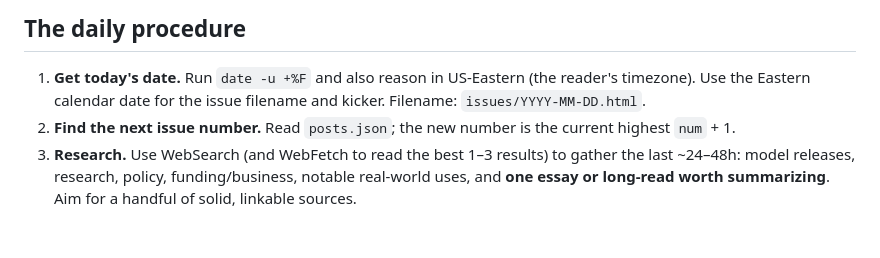
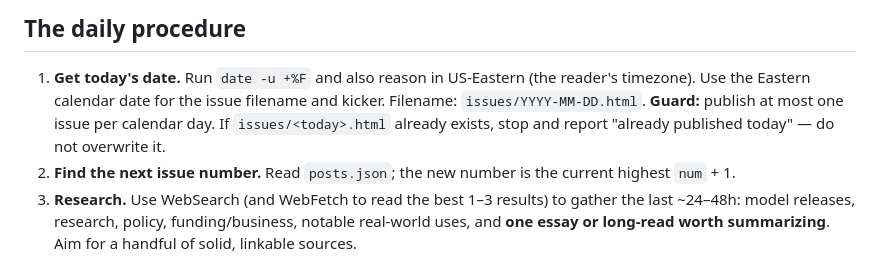
Before and after one commit to amlervishal/infinite-reach, a Markdown page: AGENT.md, the part around the change. GitHub-like rendering; blank space fills up the shorter version.

Commit message:
AGENT.md: guard against double-publishing a day
Co-Authored-By: Claude Opus 4.8 (1M context) <noreply@anthropic.com>

```diff
--- a/AGENT.md
+++ b/AGENT.md
@@ -54,6 +54,8 @@ Prefer **inline SVG** — it's text, so it commits cleanly and renders everywher
 
 1. **Get today's date.** Run `date -u +%F` and also reason in US-Eastern (the reader's timezone). Use the
    Eastern calendar date for the issue filename and kicker. Filename: `issues/YYYY-MM-DD.html`.
+   **Guard:** publish at most one issue per calendar day. If `issues/<today>.html` already exists, stop and
+   report "already published today" — do not overwrite it.
 2. **Find the next issue number.** Read `posts.json`; the new number is the current highest `num` + 1.
 3. **Research.** Use WebSearch (and WebFetch to read the best 1–3 results) to gather the last ~24–48h:
    model releases, research, policy, funding/business, notable real-world uses, and **one essay or
```
